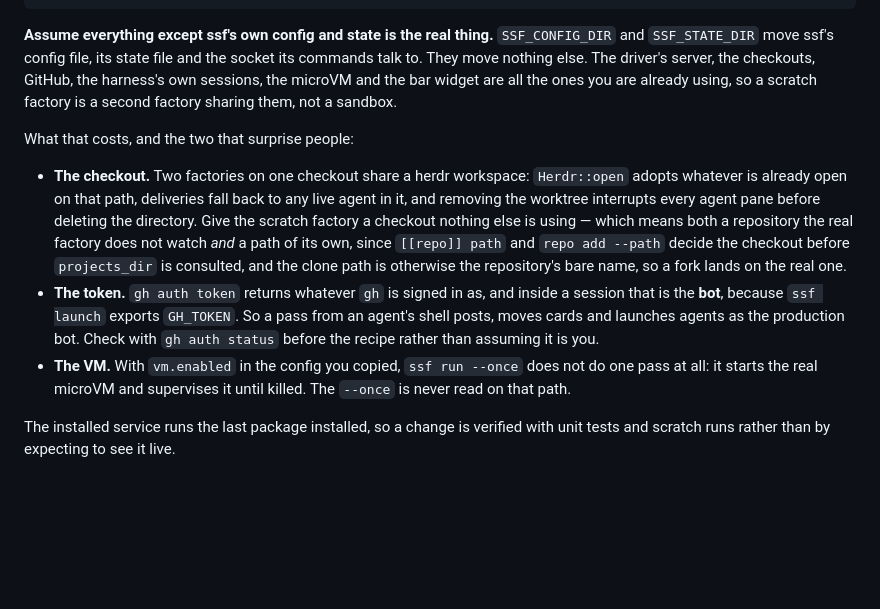
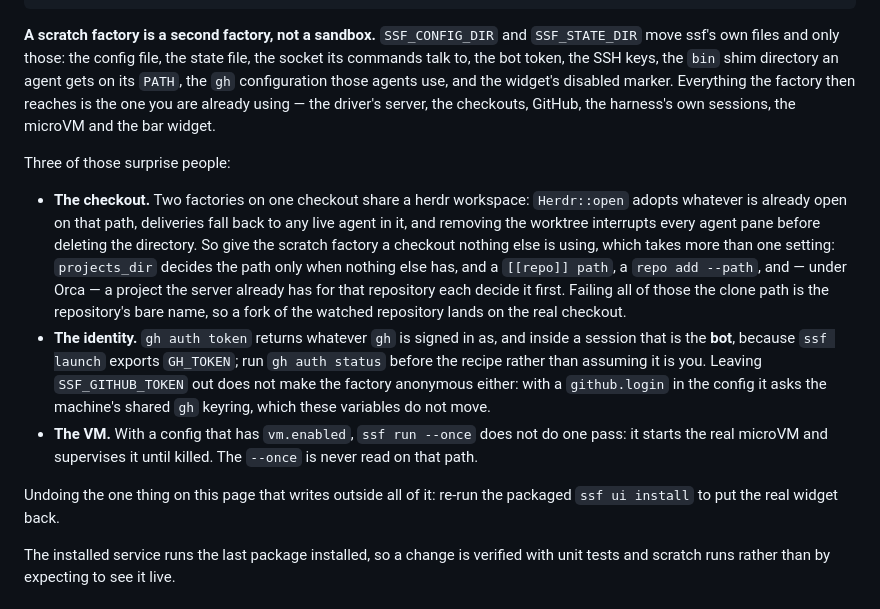
Before and after one commit to mikekelly/simple-software-factory, a Markdown page: docs/development.md, the part around the change. Drawn GitHub-style; blank space fills up the shorter version.

Commit message:
Gauntlet round 4: restore the sentence round 3 should not have deleted
Round 3 cut the enumeration because three rounds of must-fixes had been in
it. That was the wrong move and round 4 proved it: the replacement, "they
move nothing else", is false. `SSF_CONFIG_DIR` also moves the bot token,
the SSH keys, the `bin` shim directory on an agent's PATH and the `gh`
configuration agents use; `SSF_STATE_DIR` also moves the widget's disabled
marker. A reader taking the absolute at its word would drop
`SSF_GITHUB_TOKEN` from the recipe and get an unauthenticated factory,
because the token file it would fall back to is one of the things that
moved.

The lesson I drew from #139 and #158 -- when a component keeps failing
review, delete it rather than patch it -- does not transfer here. Those
were components whose absence left the rest correct. This was checked
prose, and deleting it replaced verified content with an unverified
absolute. The list is back, with every entry taken from the source.

Round 4's other findings, all mine:

- The Orca defeater went missing in round 3's cut. A project the Orca
  server already has for a repository is returned before `existing_path`
  or `projects_dir` is looked at, so it beats both, and the recipe's
  `# or orca.projects_dir` puts it in scope.
- Leaving `SSF_GITHUB_TOKEN` out does not make a scratch factory anonymous:
  with a `github.login` in the config it asks the machine's shared `gh`
  keyring, which these variables do not move.
- The VM bullet said "the config you copied" when nothing on the page tells
  a reader to copy one; it names the condition instead.
- The undo for the widget, dropped in round 3, is back.
- "The two that surprise people" introduced three bullets.

Closes #173

Co-Authored-By: Claude Opus 5 (1M context) <noreply@anthropic.com>
Claude-Session: https://claude.ai/code/session_01Db5giHDEdW3wDKwYUUoUV5

````diff
--- a/docs/development.md
+++ b/docs/development.md
@@ -15,32 +15,39 @@ omarchy plugin validate ./omarchy-plugin
 cd packaging && makepkg -fd          # rebuild the package; commit the pkgver bump it makes to PKGBUILD
 ```
 
-**Assume everything except ssf's own config and state is the real thing.**
-`SSF_CONFIG_DIR` and `SSF_STATE_DIR` move ssf's config file, its state file
-and the socket its commands talk to. They move nothing else. The driver's
-server, the checkouts, GitHub, the harness's own sessions, the microVM and
-the bar widget are all the ones you are already using, so a scratch factory
-is a second factory sharing them, not a sandbox.
+**A scratch factory is a second factory, not a sandbox.**
+`SSF_CONFIG_DIR` and `SSF_STATE_DIR` move ssf's own files and only those:
+the config file, the state file, the socket its commands talk to, the bot
+token, the SSH keys, the `bin` shim directory an agent gets on its `PATH`,
+the `gh` configuration those agents use, and the widget's disabled marker.
+Everything the factory then reaches is the one you are already using — the
+driver's server, the checkouts, GitHub, the harness's own sessions, the
+microVM and the bar widget.
 
-What that costs, and the two that surprise people:
+Three of those surprise people:
 
 - **The checkout.** Two factories on one checkout share a herdr workspace:
   `Herdr::open` adopts whatever is already open on that path, deliveries
   fall back to any live agent in it, and removing the worktree interrupts
-  every agent pane before deleting the directory. Give the scratch factory
-  a checkout nothing else is using — which means both a repository the real
-  factory does not watch *and* a path of its own, since `[[repo]] path` and
-  `repo add --path` decide the checkout before `projects_dir` is consulted,
-  and the clone path is otherwise the repository's bare name, so a fork
-  lands on the real one.
-- **The token.** `gh auth token` returns whatever `gh` is signed in as, and
-  inside a session that is the **bot**, because `ssf launch` exports
-  `GH_TOKEN`. So a pass from an agent's shell posts, moves cards and
-  launches agents as the production bot. Check with `gh auth status` before
-  the recipe rather than assuming it is you.
-- **The VM.** With `vm.enabled` in the config you copied, `ssf run --once`
-  does not do one pass at all: it starts the real microVM and supervises it
-  until killed. The `--once` is never read on that path.
+  every agent pane before deleting the directory. So give the scratch
+  factory a checkout nothing else is using, which takes more than one
+  setting: `projects_dir` decides the path only when nothing else has, and
+  a `[[repo]] path`, a `repo add --path`, and — under Orca — a project the
+  server already has for that repository each decide it first. Failing all
+  of those the clone path is the repository's bare name, so a fork of the
+  watched repository lands on the real checkout.
+- **The identity.** `gh auth token` returns whatever `gh` is signed in as,
+  and inside a session that is the **bot**, because `ssf launch` exports
+  `GH_TOKEN`; run `gh auth status` before the recipe rather than assuming
+  it is you. Leaving `SSF_GITHUB_TOKEN` out does not make the factory
+  anonymous either: with a `github.login` in the config it asks the
+  machine's shared `gh` keyring, which these variables do not move.
+- **The VM.** With a config that has `vm.enabled`, `ssf run --once` does
+  not do one pass: it starts the real microVM and supervises it until
+  killed. The `--once` is never read on that path.
+
+Undoing the one thing on this page that writes outside all of it: re-run
+the packaged `ssf ui install` to put the real widget back.
 
 The installed service runs the last package installed, so a change is
 verified with unit tests and scratch runs rather than by expecting to see
````
Also changed, not shown: docs/configuration.md (+3 -3 lines).
